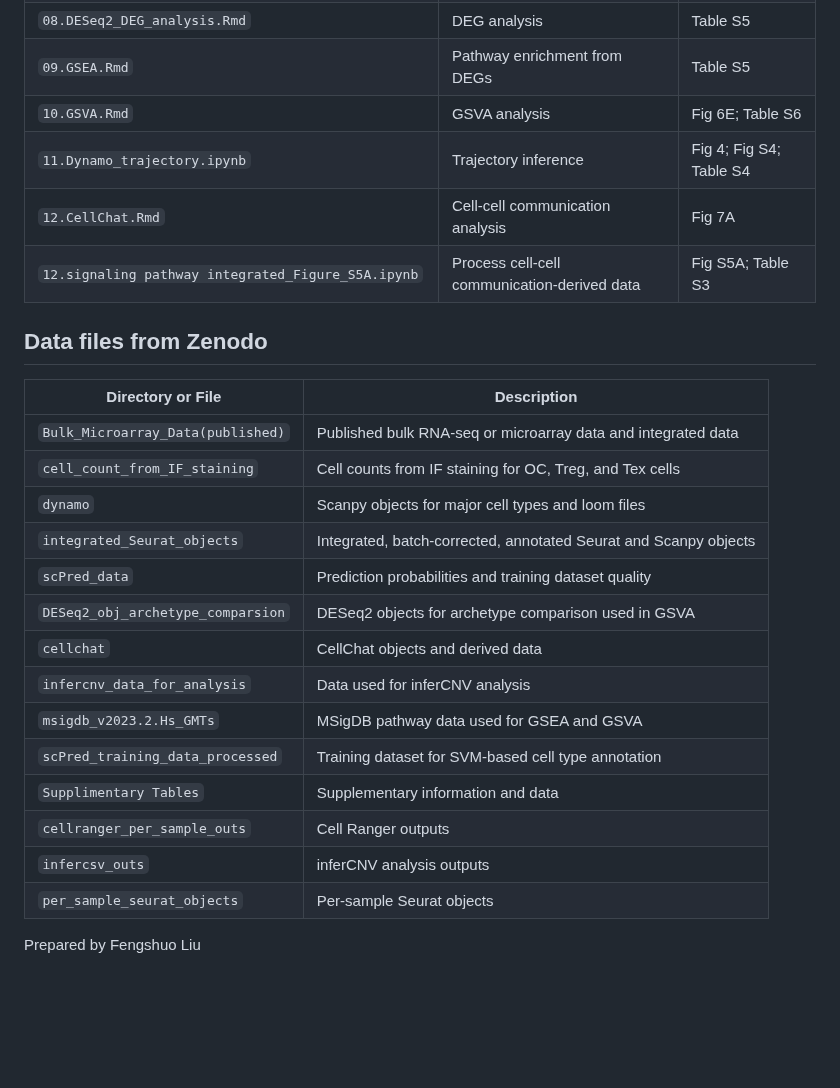
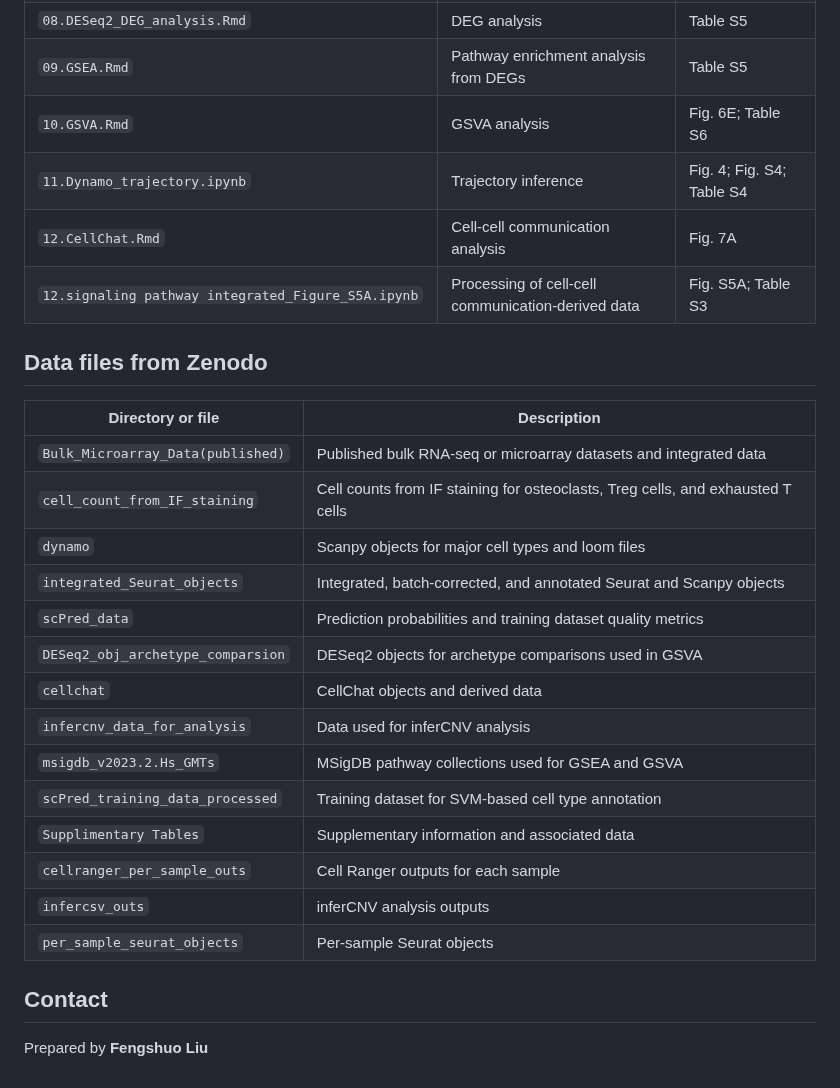
Before and after one commit to xzhanglab/multi-cancer-bone-metastasis-scrnaseq, a Markdown page: README.md, the part around one of its changes. Drawn GitHub-style; blank space fills up the shorter version.

```diff
--- a/README.md
+++ b/README.md
@@ -38,27 +65,29 @@ This repository supports reproduction of the following analyses:
 | `08.DESeq2_DEG_analysis.Rmd` | DEG analysis | Table S5 |
-| `09.GSEA.Rmd` | Pathway enrichment from DEGs | Table S5 |
-| `10.GSVA.Rmd` | GSVA analysis | Fig 6E; Table S6 |
-| `11.Dynamo_trajectory.ipynb` | Trajectory inference | Fig 4; Fig S4; Table S4 |
-| `12.CellChat.Rmd` | Cell-cell communication analysis | Fig 7A |
-| `12.signaling pathway integrated_Figure_S5A.ipynb` | Process cell-cell communication-derived data | Fig S5A; Table S3 |
+| `09.GSEA.Rmd` | Pathway enrichment analysis from DEGs | Table S5 |
+| `10.GSVA.Rmd` | GSVA analysis | Fig. 6E; Table S6 |
+| `11.Dynamo_trajectory.ipynb` | Trajectory inference | Fig. 4; Fig. S4; Table S4 |
+| `12.CellChat.Rmd` | Cell-cell communication analysis | Fig. 7A |
+| `12.signaling pathway integrated_Figure_S5A.ipynb` | Processing of cell-cell communication-derived data | Fig. S5A; Table S3 |
 
 ## Data files from Zenodo
 
-| Directory or File | Description |
+| Directory or file | Description |
 |---|---|
-| `Bulk_Microarray_Data(published)` | Published bulk RNA-seq or microarray data and integrated data |
-| `cell_count_from_IF_staining` | Cell counts from IF staining for OC, Treg, and Tex cells |
+| `Bulk_Microarray_Data(published)` | Published bulk RNA-seq or microarray datasets and integrated data |
+| `cell_count_from_IF_staining` | Cell counts from IF staining for osteoclasts, Treg cells, and exhausted T cells |
 | `dynamo` | Scanpy objects for major cell types and loom files |
-| `integrated_Seurat_objects` | Integrated, batch-corrected, annotated Seurat and Scanpy objects |
-| `scPred_data` | Prediction probabilities and training dataset quality |
-| `DESeq2_obj_archetype_comparsion` | DESeq2 objects for archetype comparison used in GSVA |
+| `integrated_Seurat_objects` | Integrated, batch-corrected, and annotated Seurat and Scanpy objects |
+| `scPred_data` | Prediction probabilities and training dataset quality metrics |
+| `DESeq2_obj_archetype_comparsion` | DESeq2 objects for archetype comparisons used in GSVA |
 | `cellchat` | CellChat objects and derived data |
 | `infercnv_data_for_analysis` | Data used for inferCNV analysis |
-| `msigdb_v2023.2.Hs_GMTs` | MSigDB pathway data used for GSEA and GSVA |
+| `msigdb_v2023.2.Hs_GMTs` | MSigDB pathway collections used for GSEA and GSVA |
 | `scPred_training_data_processed` | Training dataset for SVM-based cell type annotation |
-| `Supplimentary Tables` | Supplementary information and data |
-| `cellranger_per_sample_outs` | Cell Ranger outputs |
+| `Supplimentary Tables` | Supplementary information and associated data |
+| `cellranger_per_sample_outs` | Cell Ranger outputs for each sample |
 | `infercsv_outs` | inferCNV analysis outputs |
 | `per_sample_seurat_objects` | Per-sample Seurat objects |
 
-Prepared by Fengshuo Liu
+## Contact
+
+Prepared by **Fengshuo Liu**
```
Also changed, not shown: other parts of README.md (+46 -19 lines).
